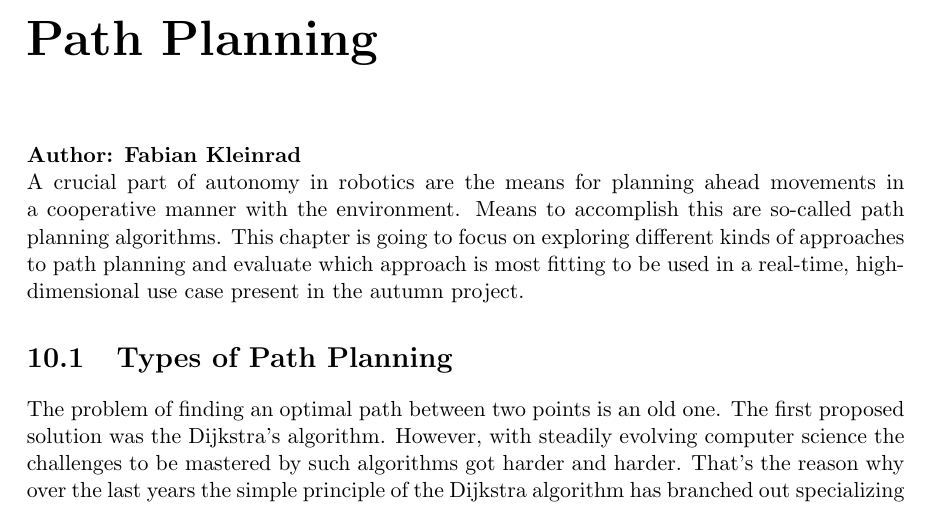
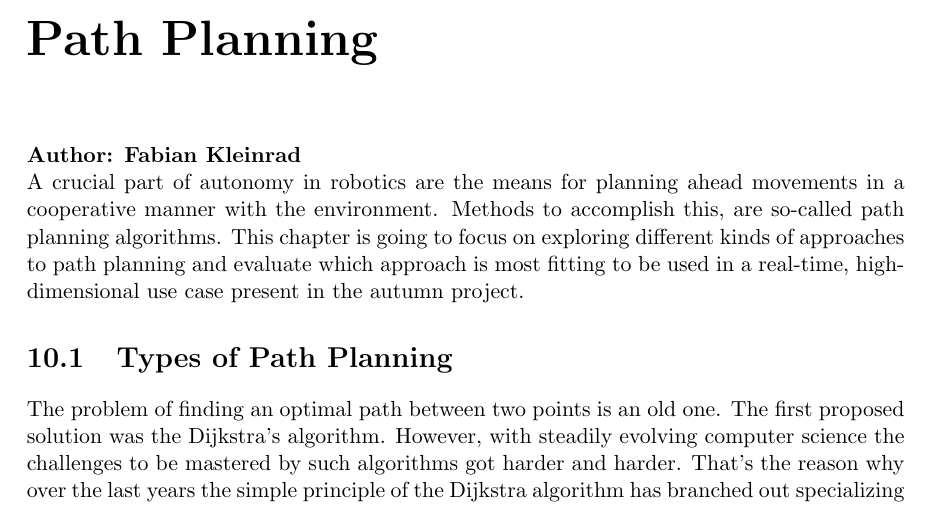
Before and after one commit to LeskovarLukas/Autumn-Doc, a LaTeX thesis (main.tex, which reads sections/path_planning.tex): part of page 23 of 43, cut so that both start at the same text. Compiled offline with pdfLaTeX.

Commit message:
corrected word repetition

```diff
--- a/sections/path_planning.tex
+++ b/sections/path_planning.tex
@@ -2,7 +2,7 @@
 
 \textbf{Author: Fabian Kleinrad}
 
-A crucial part of autonomy in robotics are the means for planning ahead movements in a cooperative manner with the environment. Means to accomplish this are so-called path planning algorithms. This chapter is going to focus on exploring different kinds of approaches to path planning and evaluate which approach is most fitting to be used in a real-time, high-dimensional use case present in the autumn project.
+A crucial part of autonomy in robotics are the means for planning ahead movements in a cooperative manner with the environment. Methods to accomplish this, are so-called path planning algorithms. This chapter is going to focus on exploring different kinds of approaches to path planning and evaluate which approach is most fitting to be used in a real-time, high-dimensional use case present in the autumn project.
 
 
 \section{Types of Path Planning}
```
